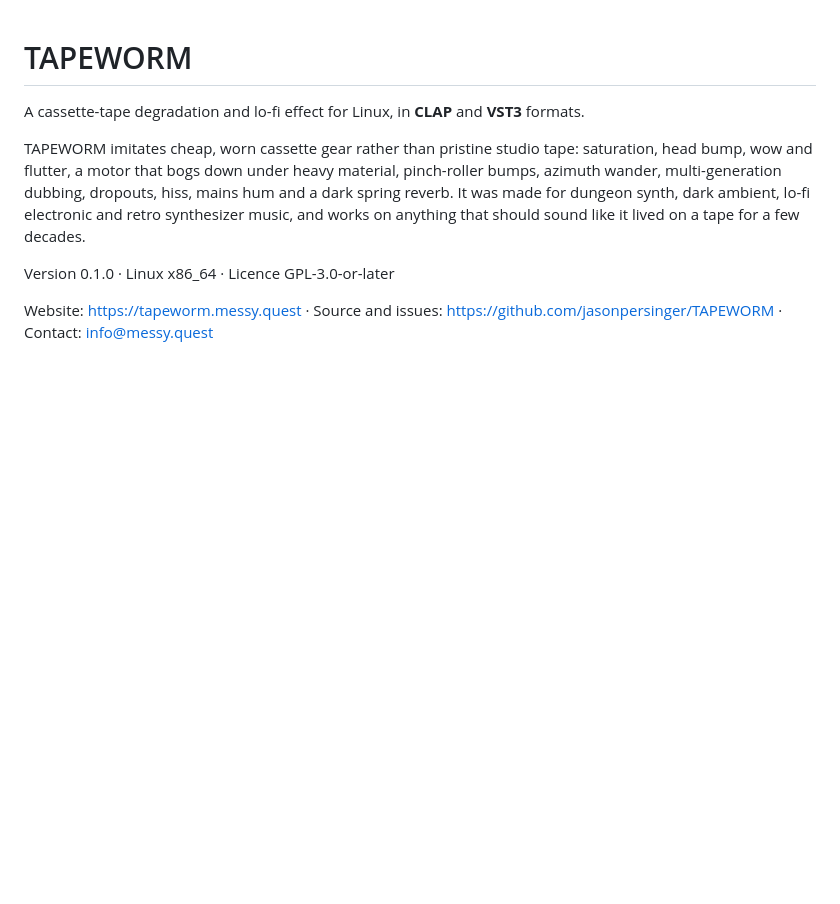
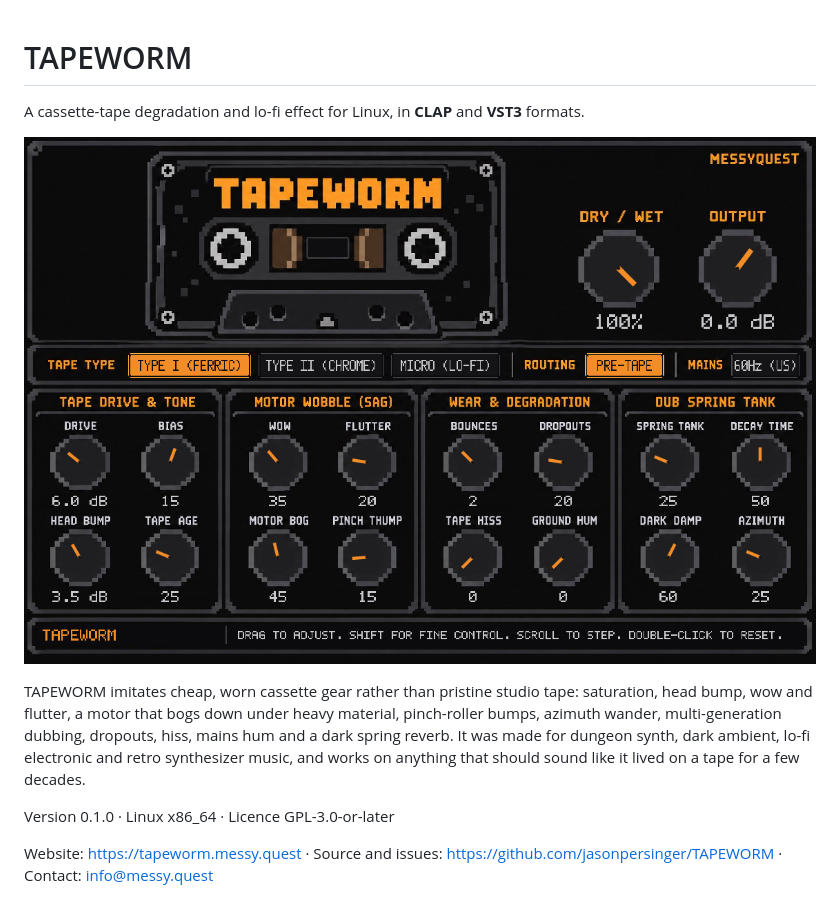
Before and after one commit to jasonpersinger/TAPEWORM, a Markdown page: README.md, the part around the change. GitHub-like rendering; pictures changed too: docs/tapeworm-editor.png (added); blank space fills up the shorter version.

Commit message:
README: add editor screenshot
Signed-off-by: Jason Persinger <jason.persinger@gmail.com>

```diff
--- a/README.md
+++ b/README.md
@@ -1,6 +1,8 @@
 # TAPEWORM
 
 A cassette-tape degradation and lo-fi effect for Linux, in **CLAP** and **VST3** formats.
+
+![The TAPEWORM editor: a pixel-art cassette deck with tape, motor, wear and spring-reverb controls](docs/tapeworm-editor.png)
 
 TAPEWORM imitates cheap, worn cassette gear rather than pristine studio tape: saturation, head bump,
 wow and flutter, a motor that bogs down under heavy material, pinch-roller bumps, azimuth wander,
```
